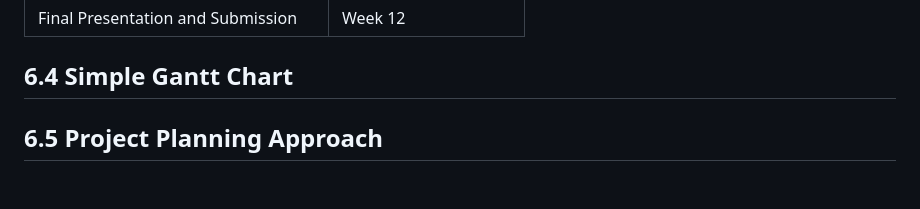
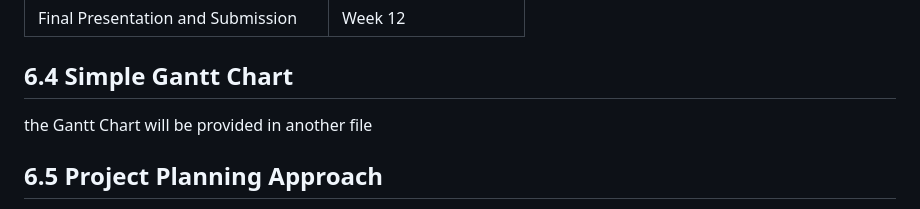
Before and after one commit to csrama/Portfolio_Project, a Markdown page: Stage 2 /README.md, the part around the change. Rendered like a GitHub page; blank space fills up the shorter version.

```diff
--- a/Stage 2 /README.md
+++ b/Stage 2 /README.md
@@ -326,7 +326,7 @@ The purpose of this high-level project plan is to outline the major development
 
 ## **6.4 Simple Gantt Chart**
 
-
+the Gantt Chart will be provided in another file
 
 ## **6.5 Project Planning Approach**
 
```
